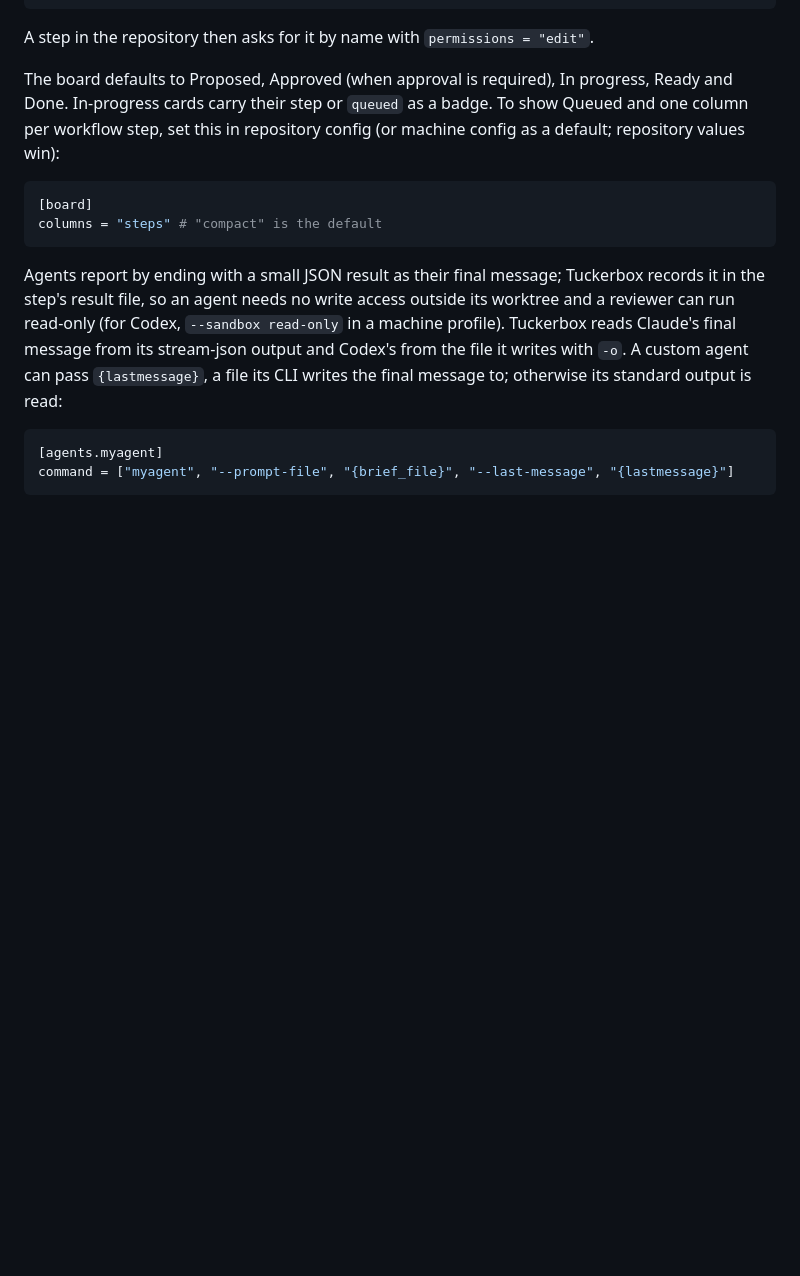
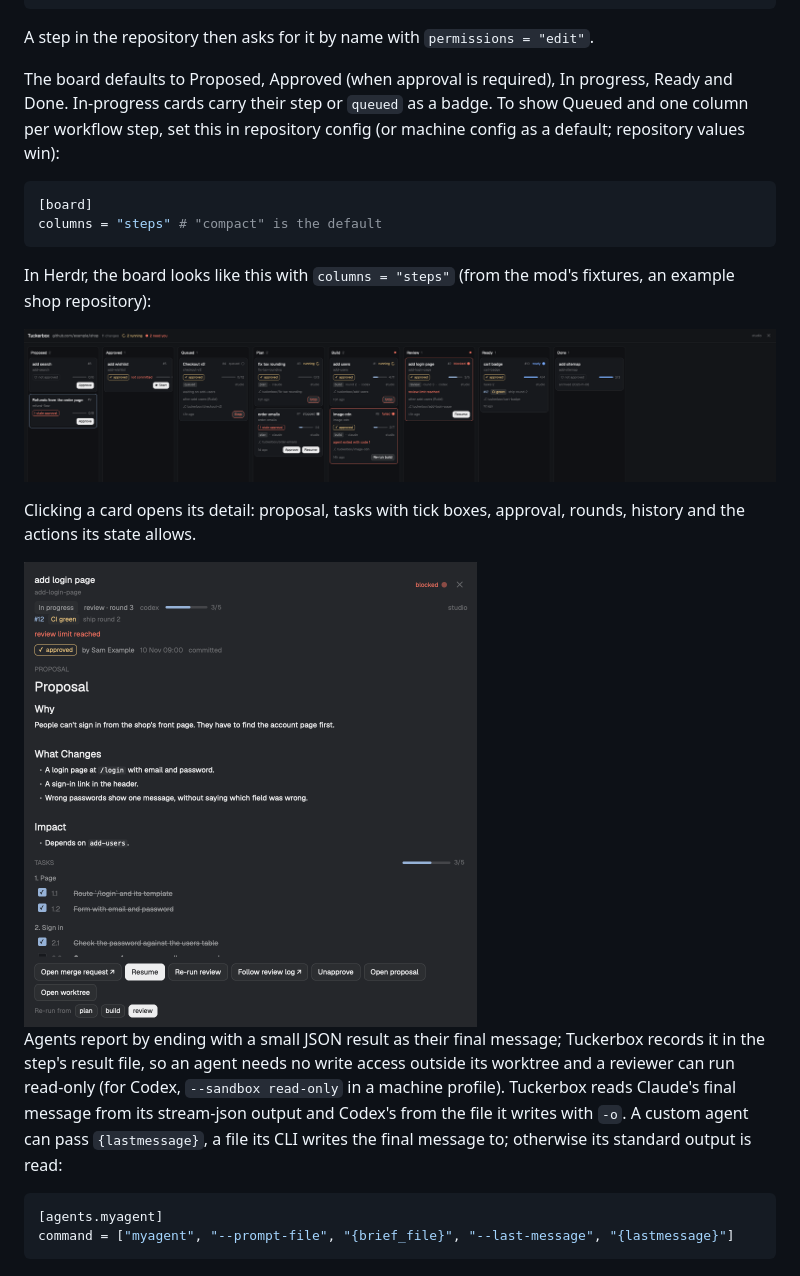
Before and after one commit to chrisjoyce911/tuckerbox, a Markdown page: README.md, the part around the change. Rendered like a GitHub page; pictures changed too: docs/herdr-board.png (added), docs/herdr-card-detail.png (added); blank space fills up the shorter version.

Commit message:
README: screenshots of the Herdr board and card detail
Taken from the mod's fixtures in a scratch Herdr home (board with
columns = "steps", and add-login-page's detail dialog), cropped to the
mod so they hold no real project names, machines or paths.

Co-Authored-By: Claude Opus 5.5 <noreply@anthropic.com>

````diff
--- a/README.md
+++ b/README.md
@@ -133,6 +133,16 @@ To show Queued and one column per workflow step, set this in repository config
 columns = "steps" # "compact" is the default
 ```
 
+In Herdr, the board looks like this with `columns = "steps"` (from the mod's
+fixtures, an example shop repository):
+
+![The Tuckerbox board in Herdr: columns Proposed, Approved, Queued, Plan, Build, Review, Ready and Done, with one card per change](docs/herdr-board.png)
+
+Clicking a card opens its detail: proposal, tasks with tick boxes, approval,
+rounds, history and the actions its state allows.
+
+<img src="docs/herdr-card-detail.png" alt="Card detail for add-login-page: blocked in review round 3, approved, its proposal, tasks 3 of 5 ticked, and Resume, Re-run review and Unapprove buttons" width="453">
+
 Agents report by ending with a small JSON result as their final message; Tuckerbox records it in the step's result file, so an agent needs no write access outside its worktree and a reviewer can run read-only (for Codex, `--sandbox read-only` in a machine profile). Tuckerbox reads Claude's final message from its stream-json output and Codex's from the file it writes with `-o`. A custom agent can pass `{lastmessage}`, a file its CLI writes the final message to; otherwise its standard output is read:
 
 ```toml
````
